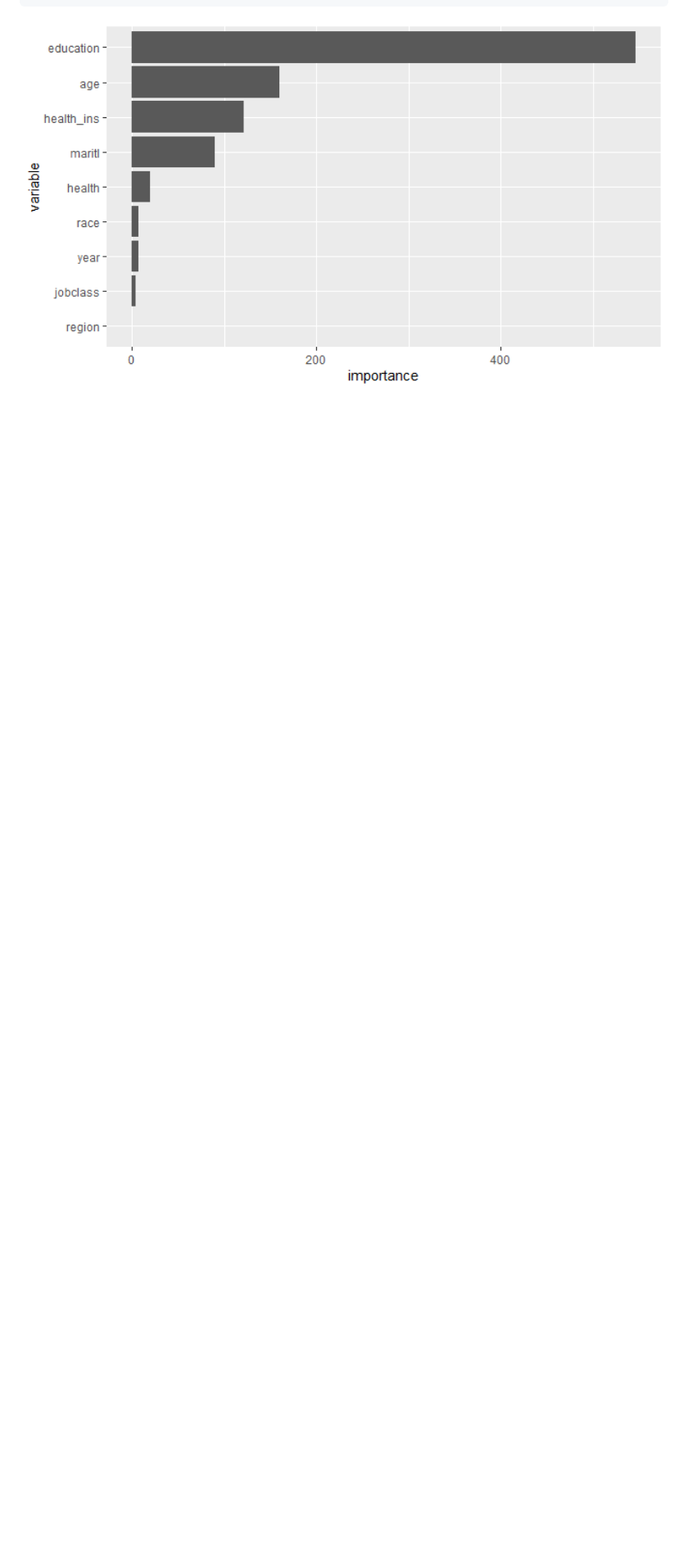
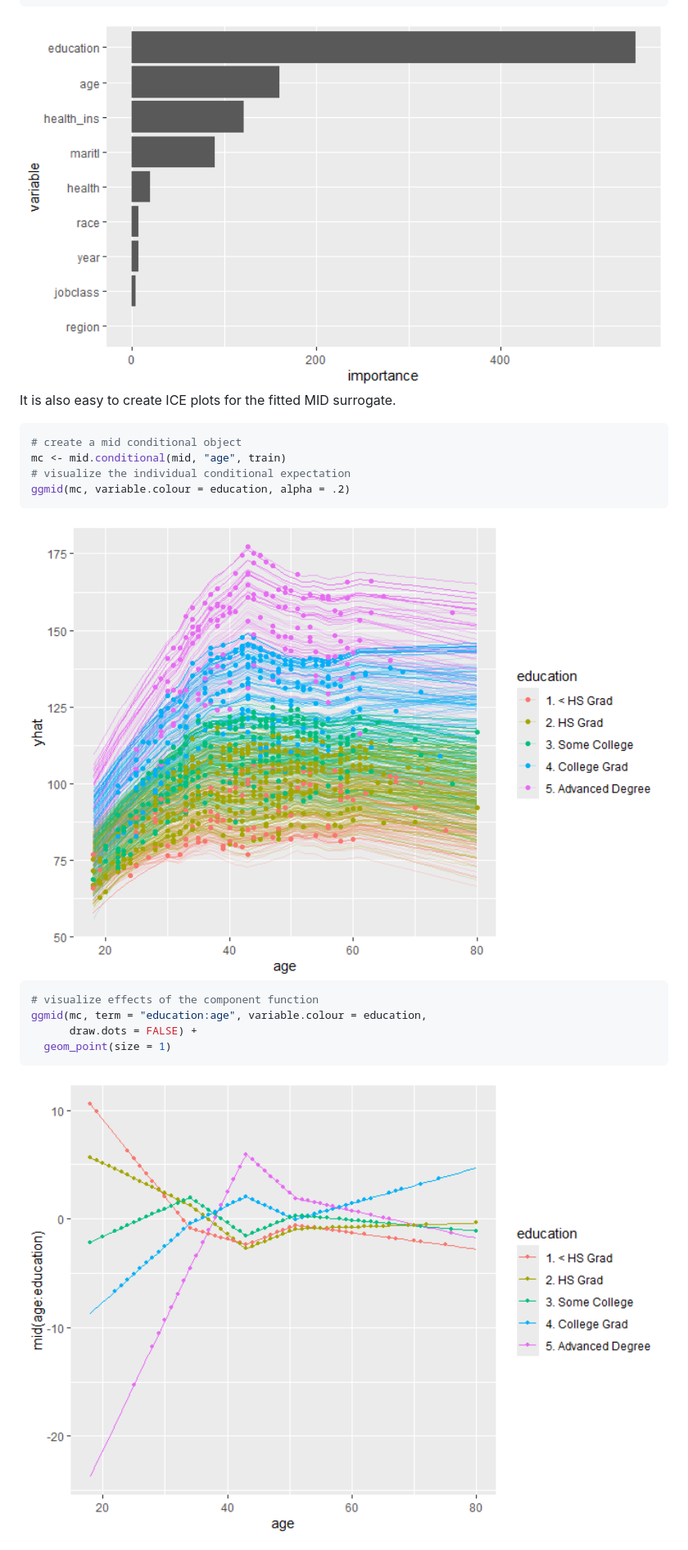
Before and after one commit to ryo-asashi/midr, a Markdown page: README.md, the part around one of its changes. Shown at 82% size. GitHub-like rendering; pictures changed too: man/figures/README-conditional-1.png (added), man/figures/README-conditional-2.png (added); blank space fills up the shorter version.

Commit message:
version 0.2.3... - update Readme.Rmd - small code improvements

````diff
--- a/README.md
+++ b/README.md
@@ -185,3 +185,23 @@ ggplot(imp, aes(y = variable, x = importance)) +
 ```
 
 <img src="man/figures/README-importance-2.png" width="100%" />
+
+It is also easy to create ICE plots for the fitted MID surrogate.
+
+``` r
+# create a mid conditional object
+mc <- mid.conditional(mid, "age", train)
+# visualize the individual conditional expectation
+ggmid(mc, variable.colour = education, alpha = .2)
+```
+
+<img src="man/figures/README-conditional-1.png" width="100%" />
+
+``` r
+# visualize effects of the component function
+ggmid(mc, term = "education:age", variable.colour = education,
+      draw.dots = FALSE) +
+  geom_point(size = 1)
+```
+
+<img src="man/figures/README-conditional-2.png" width="100%" />
````
Also changed, not shown: other parts of README.md (+4 -4 lines), man/figures/README-importance-1.png, man/figures/README-wage_terms-1.png, man/figures/README-wage_terms-2.png, 9 other files.
